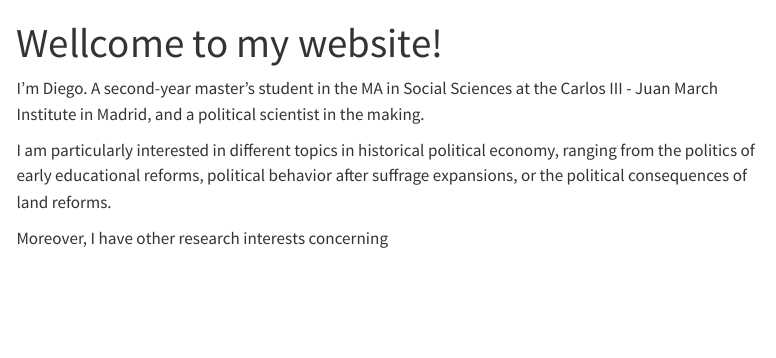
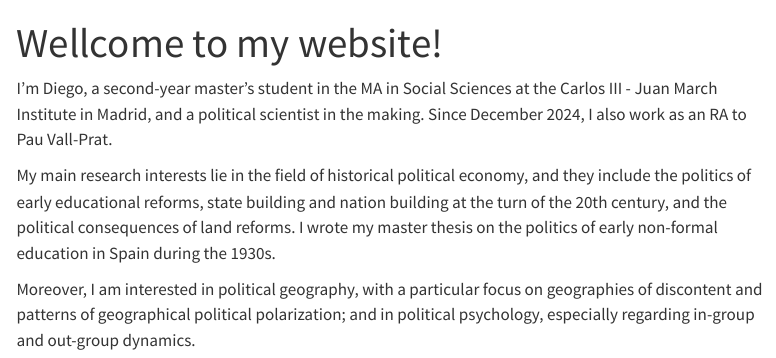
Before and after one commit to dmartinalv/dmartinalv.github.io, a Quarto document (index.qmd): the page in a window 1100 px wide, from its top. Rendered offline with R 4.5, knitr and Pandoc in place of Quarto, with nearby package versions; menus at the side of the page are left out.

Commit message:
Other changes to website

```diff
--- a/index.qmd
+++ b/index.qmd
@@ -3,8 +3,8 @@ title: "Wellcome to my website!"
 theme: cosmo
 ---
 
-I'm Diego. A second-year master's student in the MA in Social Sciences at the Carlos III - Juan March Institute in Madrid, and a political scientist in the making.
+I'm Diego, a second-year master's student in the MA in Social Sciences at the Carlos III - Juan March Institute in Madrid, and a political scientist in the making. Since December 2024, I also work as an RA to Pau Vall-Prat.
 
-I am particularly interested in different topics in historical political economy, ranging from the politics of early educational reforms, political behavior after suffrage expansions, or the political consequences of land reforms.
+My main research interests lie in the field of historical political economy, and they include the politics of early educational reforms, state building and nation building at the turn of the 20th century, and the political consequences of land reforms. I wrote my master thesis on the politics of early non-formal education in Spain during the 1930s.
 
-Moreover, I have other research interests concerning
+Moreover, I am interested in political geography, with a particular focus on geographies of discontent and patterns of geographical political polarization; and in political psychology, especially regarding in-group and out-group dynamics.
```
Also changed, not shown: .quarto/idx/index.qmd.json, 2 other files.
